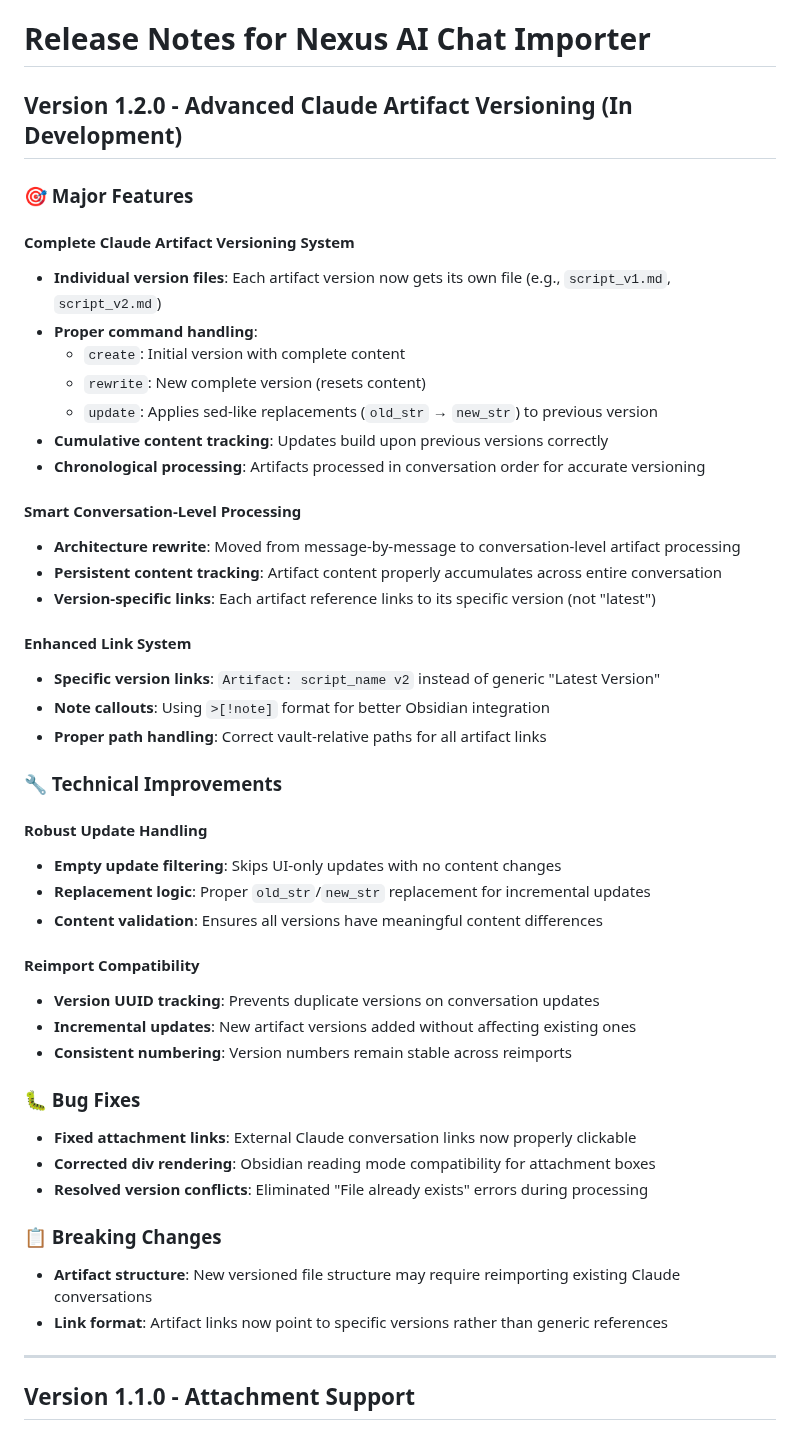
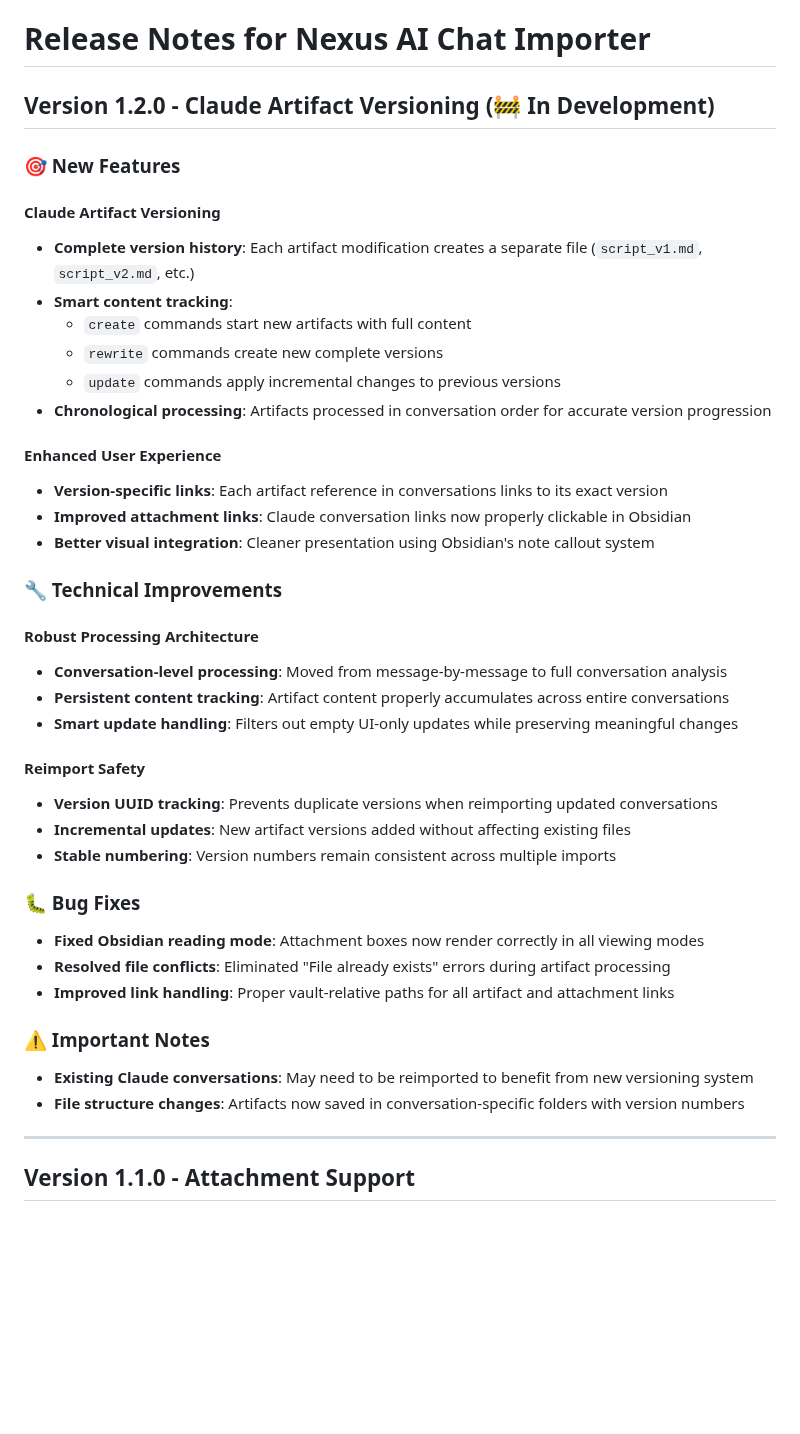
Before and after one commit to Superkikim/nexus-ai-chat-importer, a Markdown page: RELEASE_NOTES.md, the part around the change. Rendered like a GitHub page; blank space fills up the shorter version.

```diff
--- a/RELEASE_NOTES.md
+++ b/RELEASE_NOTES.md
@@ -1,48 +1,42 @@
 # Release Notes for Nexus AI Chat Importer
 
-## Version 1.2.0 - Advanced Claude Artifact Versioning (In Development)
+## Version 1.2.0 - Claude Artifact Versioning (🚧 In Development)
 
-### 🎯 Major Features
+### 🎯 New Features
 
-#### **Complete Claude Artifact Versioning System**
-- **Individual version files**: Each artifact version now gets its own file (e.g., `script_v1.md`, `script_v2.md`)
-- **Proper command handling**:
-  - `create`: Initial version with complete content
-  - `rewrite`: New complete version (resets content)
-  - `update`: Applies sed-like replacements (`old_str` → `new_str`) to previous version
-- **Cumulative content tracking**: Updates build upon previous versions correctly
-- **Chronological processing**: Artifacts processed in conversation order for accurate versioning
+#### **Claude Artifact Versioning**
+- **Complete version history**: Each artifact modification creates a separate file (`script_v1.md`, `script_v2.md`, etc.)
+- **Smart content tracking**:
+  - `create` commands start new artifacts with full content
+  - `rewrite` commands create new complete versions
+  - `update` commands apply incremental changes to previous versions
+- **Chronological processing**: Artifacts processed in conversation order for accurate version progression
 
-#### **Smart Conversation-Level Processing**
-- **Architecture rewrite**: Moved from message-by-message to conversation-level artifact processing
-- **Persistent content tracking**: Artifact content properly accumulates across entire conversation
-- **Version-specific links**: Each artifact reference links to its specific version (not "latest")
-
-#### **Enhanced Link System**
-- **Specific version links**: `Artifact: script_name v2` instead of generic "Latest Version"
-- **Note callouts**: Using `>[!note]` format for better Obsidian integration
-- **Proper path handling**: Correct vault-relative paths for all artifact links
+#### **Enhanced User Experience**
+- **Version-specific links**: Each artifact reference in conversations links to its exact version
+- **Improved attachment links**: Claude conversation links now properly clickable in Obsidian
+- **Better visual integration**: Cleaner presentation using Obsidian's note callout system
 
 ### 🔧 Technical Improvements
 
-#### **Robust Update Handling**
-- **Empty update filtering**: Skips UI-only updates with no content changes
-- **Replacement logic**: Proper `old_str`/`new_str` replacement for incremental updates
-- **Content validation**: Ensures all versions have meaningful content differences
+#### **Robust Processing Architecture**
+- **Conversation-level processing**: Moved from message-by-message to full conversation analysis
+- **Persistent content tracking**: Artifact content properly accumulates across entire conversations
+- **Smart update handling**: Filters out empty UI-only updates while preserving meaningful changes
 
-#### **Reimport Compatibility**
-- **Version UUID tracking**: Prevents duplicate versions on conversation updates
-- **Incremental updates**: New artifact versions added without affecting existing ones
-- **Consistent numbering**: Version numbers remain stable across reimports
+#### **Reimport Safety**
+- **Version UUID tracking**: Prevents duplicate versions when reimporting updated conversations
+- **Incremental updates**: New artifact versions added without affecting existing files
+- **Stable numbering**: Version numbers remain consistent across multiple imports
 
 ### 🐛 Bug Fixes
-- **Fixed attachment links**: External Claude conversation links now properly clickable
-- **Corrected div rendering**: Obsidian reading mode compatibility for attachment boxes
-- **Resolved version conflicts**: Eliminated "File already exists" errors during processing
+- **Fixed Obsidian reading mode**: Attachment boxes now render correctly in all viewing modes
+- **Resolved file conflicts**: Eliminated "File already exists" errors during artifact processing
+- **Improved link handling**: Proper vault-relative paths for all artifact and attachment links
 
-### 📋 Breaking Changes
-- **Artifact structure**: New versioned file structure may require reimporting existing Claude conversations
-- **Link format**: Artifact links now point to specific versions rather than generic references
+### ⚠️ Important Notes
+- **Existing Claude conversations**: May need to be reimported to benefit from new versioning system
+- **File structure changes**: Artifacts now saved in conversation-specific folders with version numbers
 
 ---
 
```
Also changed, not shown: README.md (+25 -16 lines).
